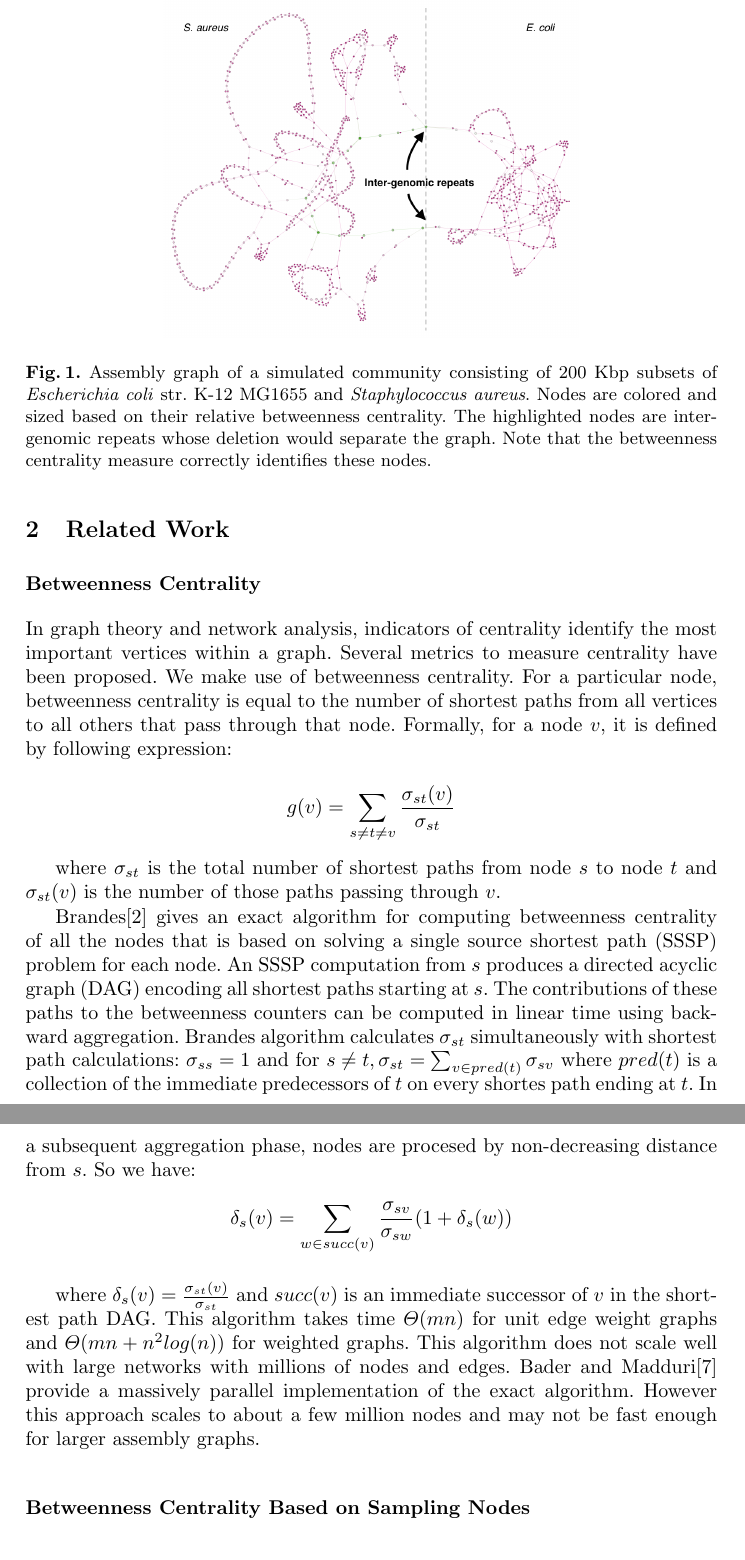
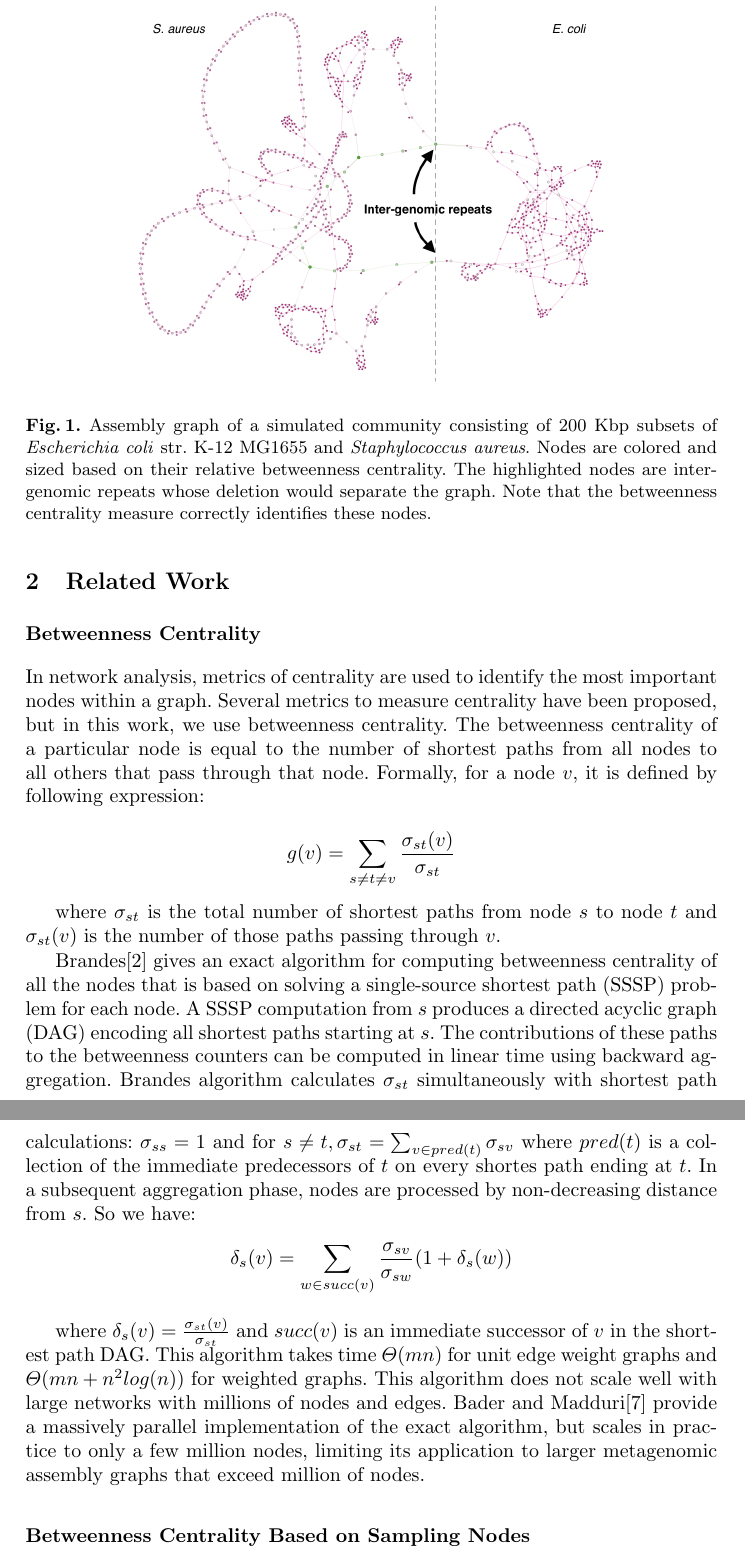
Before and after one commit to ghuryejay/wabi, a LaTeX thesis (manuscript/manuscript.tex): two parts of pages 2 and 3 of 10, joined at a grey line, cut so that both start at the same text. Compiled offline with pdfLaTeX.

Commit message:
Added back previous edits.

```diff
--- a/manuscript/manuscript.tex
+++ b/manuscript/manuscript.tex
@@ -95,7 +95,7 @@ To overcome this drawback, we explore the application of approximate and paralle
 
 \begin{figure*}[htbp]
 \centering
-\includegraphics[width=0.60\textwidth]{es_mix_200kb_k21.png}
+\includegraphics[width=0.70\textwidth]{es_mix_200kb_k21.png}
 \caption{Assembly graph of a simulated community consisting of 200 Kbp subsets of \textit{Escherichia coli} str. K-12 MG1655 and \textit{Staphylococcus aureus}.  Nodes are colored and sized based on their relative betweenness centrality. The highlighted nodes are inter-genomic repeats whose deletion would separate the graph. Note that the betweenness centrality measure correctly identifies these nodes.}
 \label{fig:sampled_nodes}
 \end{figure*}
@@ -103,17 +103,17 @@ To overcome this drawback, we explore the application of approximate and paralle
 \section{Related Work}
 
 \subsection*{Betweenness Centrality}
-In graph theory and network analysis, indicators of centrality identify the most important vertices within a graph. Several metrics to measure centrality have been proposed. We make use of betweenness centrality. For a particular node, betweenness centrality is equal to the number of shortest paths from all vertices to all others that pass through that node. Formally, for a node $v$, it is defined by following expression:
+In network analysis, metrics of centrality are used to identify the most important nodes within a graph. Several metrics to measure centrality have been proposed, but in this work, we use betweenness centrality. The betweenness centrality of a particular node is equal to the number of shortest paths from all nodes to all others that pass through that node. Formally, for a node $v$, it is defined by following expression:
 
 $$g(v) = \sum_{s \neq t \neq v} \frac{\sigma_{st}(v)}{\sigma_{st}}$$
 
 where $\sigma_{st}$ is the total number of shortest paths from node $s$ to node $t$ and $\sigma_{st}(v)$ is the number of those paths passing through $v$.
 
-Brandes\cite{brandes} gives an exact algorithm for computing betweenness centrality of all the nodes that is based on solving a single source shortest path (SSSP) problem for each node. An SSSP computation from $s$ produces a directed acyclic graph (DAG) encoding all shortest paths starting at $s$.   The contributions of these paths to the betweenness counters can be computed in linear time using backward aggregation. Brandes algorithm calculates $\sigma_{st}$  simultaneously with shortest path calculations: $\sigma_{ss} = 1$ and for $s \neq t, \sigma_{st} = \sum_{v \in pred(t)} \sigma_{sv}$ where $pred(t)$ is a collection of the immediate predecessors of  $t$ on every shortes path ending at $t$. In a subsequent aggregation phase, nodes are procesed by non-decreasing distance from $s$. So we have:
+Brandes\cite{brandes} gives an exact algorithm for computing betweenness centrality of all the nodes that is based on solving a single-source shortest path (SSSP) problem for each node. A SSSP computation from $s$ produces a directed acyclic graph (DAG) encoding all shortest paths starting at $s$. The contributions of these paths to the betweenness counters can be computed in linear time using backward aggregation. Brandes algorithm calculates $\sigma_{st}$  simultaneously with shortest path calculations: $\sigma_{ss} = 1$ and for $s \neq t, \sigma_{st} = \sum_{v \in pred(t)} \sigma_{sv}$ where $pred(t)$ is a collection of the immediate predecessors of  $t$ on every shortes path ending at $t$. In a subsequent aggregation phase, nodes are processed by non-decreasing distance from $s$. So we have:
 $$\delta_{s}(v) = \sum_{w \in succ(v)} \frac{\sigma_{sv}}{\sigma_{sw}}(1+\delta_{s}(w))$$
 
 where $\delta_{s}(v) = \frac{\sigma_{st}(v)}{\sigma_{st}}$ and $succ(v)$ is an immediate successor of $v$  in the shortest path DAG.
-This algorithm takes time $\Theta(mn)$ for unit edge weight graphs and $\Theta(mn + n^{2}log(n))$ for weighted graphs. This algorithm does not scale well with large networks with millions of nodes and edges. Bader and Madduri\cite{bader} provide a massively parallel implementation of the exact algorithm. However this approach scales to about a few million nodes and may not be fast enough for larger assembly graphs.
+This algorithm takes time $\Theta(mn)$ for unit edge weight graphs and $\Theta(mn + n^{2}log(n))$ for weighted graphs. This algorithm does not scale well with large networks with millions of nodes and edges. Bader and Madduri\cite{bader} provide a massively parallel implementation of the exact algorithm, but scales in practice to only a few million nodes, limiting its application to larger metagenomic assembly graphs that exceed million of nodes.
 
 \subsection*{Betweenness Centrality Based on Sampling Nodes}
 Due to scalability limitations of exact betweenness centrality, several approximation algorithms for betweenness centrality have been proposed. Bader and Pich\cite{bp} provide an approximation algorithm by choosing a subset of $k$ starting nodes called pivots and using same aggregation strategy as Brandes algorithm. However, this algorithm overestimates the centrality of some unimportant nodes which are nearer to pivots. The approximation algorithm proposed by Geisberger et al. \cite{sanders} overcomes this drawback by changing the scheme for aggregating betweenness contributions so that nodes nearer to pivots are not unduly profited. The algorithm starts with the sample of $k$ nodes from $|V| = n$ nodes in graph. In each iteration, it chooses one of $2n$ shortest path at random. Here there are $2n$ sample shortest paths because algorithm can do forward search from $s \in V$ or backward search from $t \in V$ and each $s$ and $t$ can have $n$ values. Let $\delta_{P}(v)$ be the contribution received by node $v$ due to shortest path $P$. It can be shown that \cite{sanders} due to all shortest paths $P$ on which $v$ lies, $v$ receives contribution
```
Also changed, not shown: manuscript/manuscript.tex (4 more changed lines).
